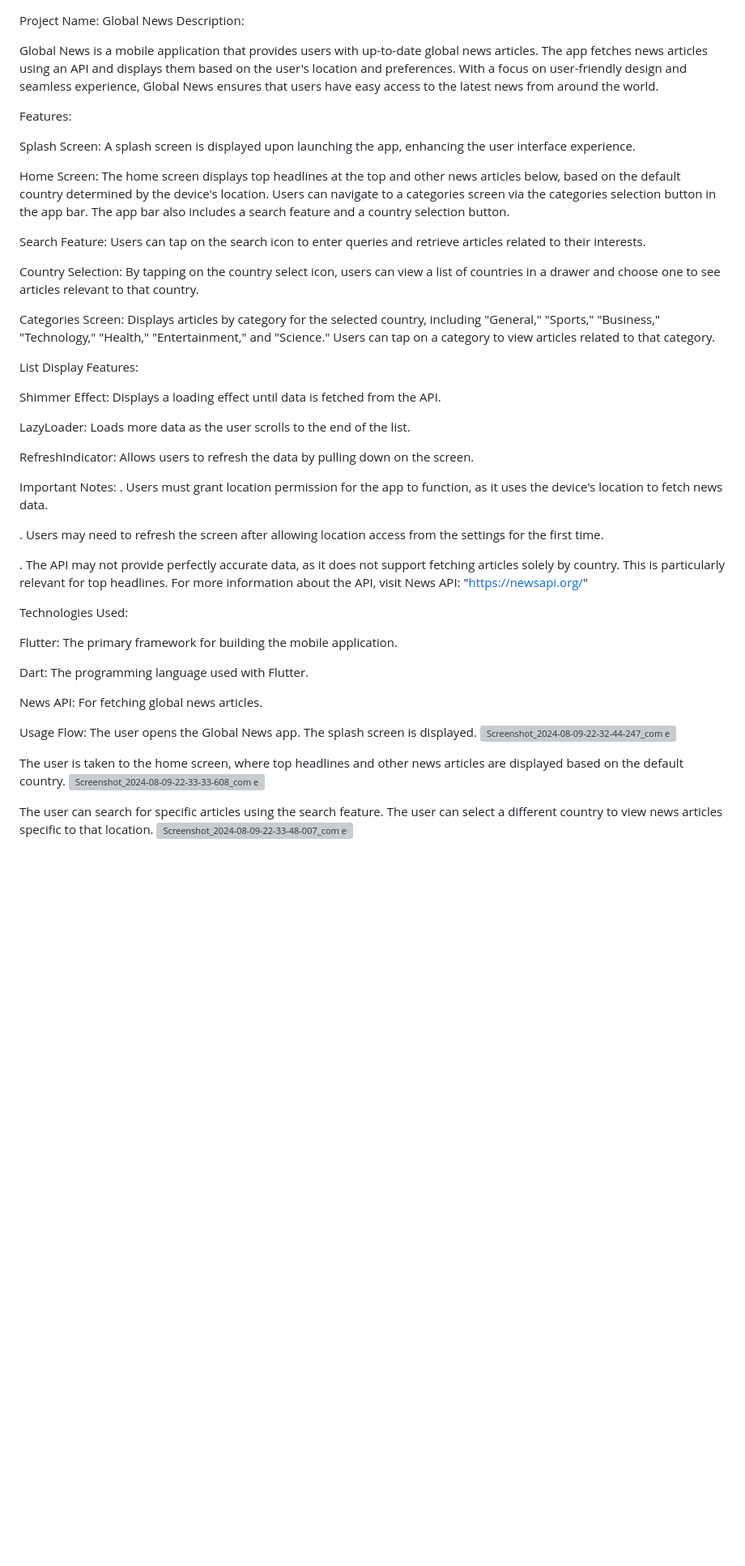
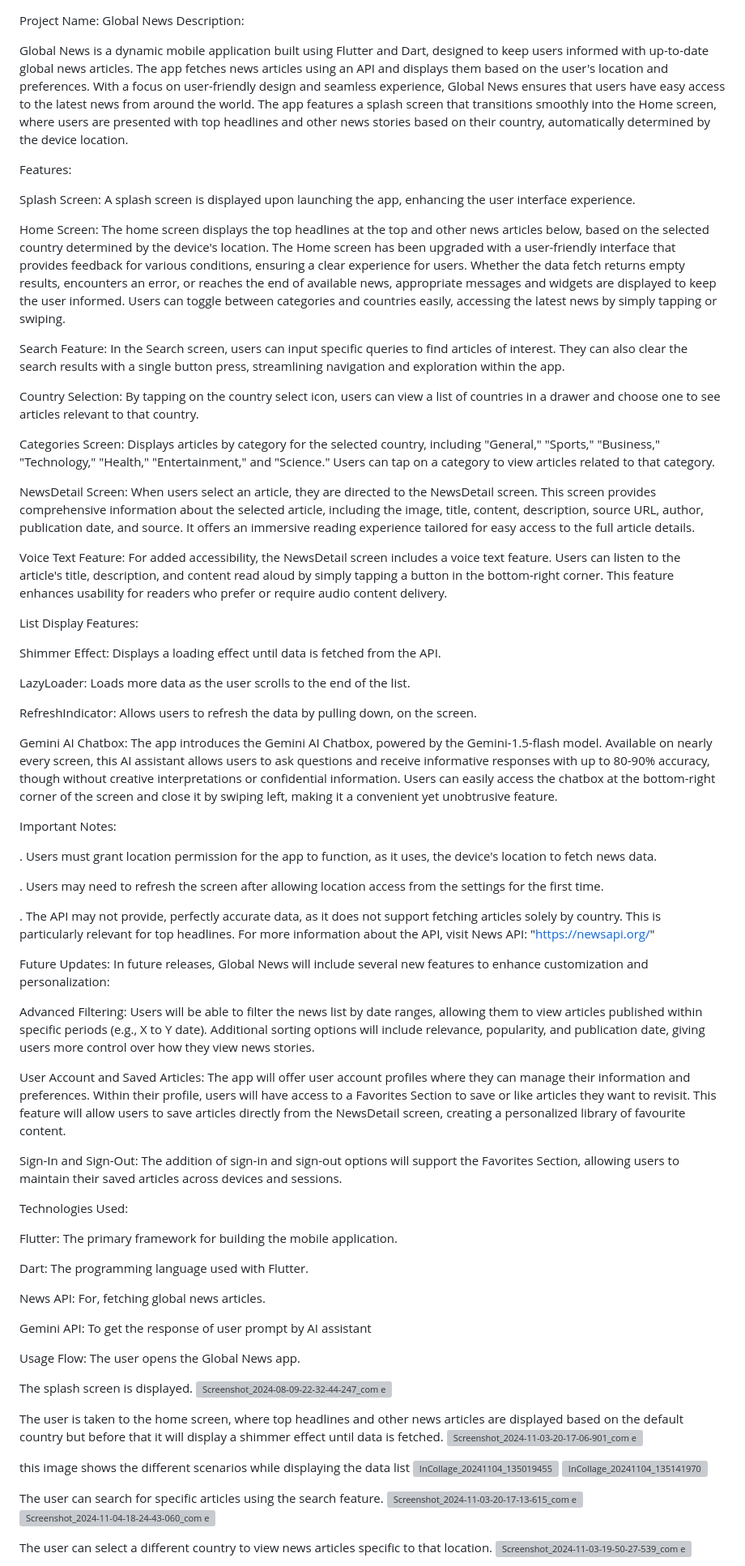
Before and after one commit to ArpitAswal/Global-News, a Markdown page: README.md, the part around one of its changes. Shown at 81% size. GitHub-like rendering; blank space fills up the shorter version; grey boxes are pictures that could not be loaded.

```diff
--- a/README.md
+++ b/README.md
@@ -1,7 +1,7 @@
 Project Name: Global News
 Description:
 
-Global News is a mobile application that provides users with up-to-date global news articles. The app fetches news articles using an API and displays them based on the user's location and preferences. With a focus on user-friendly design and seamless experience, Global News ensures that users have easy access to the latest news from around the world.
+Global News is a dynamic mobile application built using Flutter and Dart, designed to keep users informed with up-to-date global news articles. The app fetches news articles using an API and displays them based on the user's location and preferences. With a focus on user-friendly design and seamless experience, Global News ensures that users have easy access to the latest news from around the world. The app features a splash screen that transitions smoothly into the Home screen, where users are presented with top headlines and other news stories based on their country, automatically determined by the device location.
 
 Features:
 
@@ -9,12 +9,11 @@ Splash Screen:
 A splash screen is displayed upon launching the app, enhancing the user interface experience.
 
 Home Screen:
-The home screen displays top headlines at the top and other news articles below, based on the default country determined by the device's location.
-Users can navigate to a categories screen via the categories selection button in the app bar.
-The app bar also includes a search feature and a country selection button.
+The home screen displays the top headlines at the top and other news articles below, based on the selected country determined by the device's location.
+The Home screen has been upgraded with a user-friendly interface that provides feedback for various conditions, ensuring a clear experience for users. Whether the data fetch returns empty results, encounters an error, or reaches the end of available news, appropriate messages and widgets are displayed to keep the user informed. Users can toggle between categories and countries easily, accessing the latest news by simply tapping or swiping.
 
 Search Feature:
-Users can tap on the search icon to enter queries and retrieve articles related to their interests.
+In the Search screen, users can input specific queries to find articles of interest. They can also clear the search results with a single button press, streamlining navigation and exploration within the app.
 
 Country Selection:
 By tapping on the country select icon, users can view a list of countries in a drawer and choose one to see articles relevant to that country.
@@ -23,20 +22,39 @@ Categories Screen:
 Displays articles by category for the selected country, including "General," "Sports," "Business," "Technology," "Health," "Entertainment," and "Science."
 Users can tap on a category to view articles related to that category.
 
+NewsDetail Screen:
+When users select an article, they are directed to the NewsDetail screen. This screen provides comprehensive information about the selected article, including the image, title, content, description, source URL, author, publication date, and source. It offers an immersive reading experience tailored for easy access to the full article details.
+
+Voice Text Feature:
+For added accessibility, the NewsDetail screen includes a voice text feature. Users can listen to the article's title, description, and content read aloud by simply tapping a button in the bottom-right corner. This feature enhances usability for readers who prefer or require audio content delivery.
+
 List Display Features:
 
 Shimmer Effect: Displays a loading effect until data is fetched from the API.
 
 LazyLoader: Loads more data as the user scrolls to the end of the list.
 
-RefreshIndicator: Allows users to refresh the data by pulling down on the screen.
+RefreshIndicator: Allows users to refresh the data by pulling down, on the screen.
+
+Gemini AI Chatbox:
+The app introduces the Gemini AI Chatbox, powered by the Gemini-1.5-flash model. Available on nearly every screen, this AI assistant allows users to ask questions and receive informative responses with up to 80-90% accuracy, though without creative interpretations or confidential information. Users can easily access the chatbox at the bottom-right corner of the screen and close it by swiping left, making it a convenient yet unobtrusive feature.
 
 Important Notes:
-. Users must grant location permission for the app to function, as it uses the device's location to fetch news data.
+
+. Users must grant location permission for the app to function, as it uses, the device's location to fetch news data.
 
 . Users may need to refresh the screen after allowing location access from the settings for the first time.
 
-. The API may not provide perfectly accurate data, as it does not support fetching articles solely by country. This is particularly relevant for top headlines. For more information about the API, visit News API: "https://newsapi.org/"
+. The API may not provide, perfectly accurate data, as it does not support fetching articles solely by country. This is particularly relevant for top headlines. For more information about the API, visit News API: "https://newsapi.org/"
+
+Future Updates:
+In future releases, Global News will include several new features to enhance customization and personalization:
+
+Advanced Filtering: Users will be able to filter the news list by date ranges, allowing them to view articles published within specific periods (e.g., X to Y date). Additional sorting options will include relevance, popularity, and publication date, giving users more control over how they view news stories.
+
+User Account and Saved Articles: The app will offer user account profiles where they can manage their information and preferences. Within their profile, users will have access to a Favorites Section to save or like articles they want to revisit. This feature will allow users to save articles directly from the NewsDetail screen, creating a personalized library of favourite content.
+
+Sign-In and Sign-Out: The addition of sign-in and sign-out options will support the Favorites Section, allowing users to maintain their saved articles across devices and sessions.
 
 Technologies Used:
 
@@ -44,18 +62,28 @@ Flutter: The primary framework for building the mobile application.
 
 Dart: The programming language used with Flutter.
 
-News API: For fetching global news articles.
+News API: For, fetching global news articles.
+
+Gemini API: To get the response of user prompt by AI assistant
 
 Usage Flow:
 The user opens the Global News app.
+
 The splash screen is displayed.
 ![Screenshot_2024-08-09-22-32-44-247_com example global_news](https://github.com/user-attachments/assets/1c379a4e-6b87-4dde-a0b1-c47f642f8e26)
 
-The user is taken to the home screen, where top headlines and other news articles are displayed based on the default country.
-![Screenshot_2024-08-09-22-33-33-608_com example global_news](https://github.com/user-attachments/assets/a5fdb6be-c99b-4eb6-8ca4-329b81919996)
+The user is taken to the home screen, where top headlines and other news articles are displayed based on the default country but before that it will display a shimmer effect until data is fetched.
+![Screenshot_2024-11-03-20-17-06-901_com example global_news](https://github.com/user-attachments/assets/66e35de1-8cb9-48b1-847b-487030c97bf2)
+
+this image shows the different scenarios while displaying the data list
+![InCollage_20241104_135019455](https://github.com/user-attachments/assets/5b26dd73-58dd-4c29-af85-ca3258205df6)
+![InCollage_20241104_135141970](https://github.com/user-attachments/assets/6fe558cb-083c-40b6-a1f8-1c78ffb67e75)
 
 The user can search for specific articles using the search feature.
+![Screenshot_2024-11-03-20-17-13-615_com example global_news](https://github.com/user-attachments/assets/89041446-c5c4-4a1f-ae66-d54450d6189c)
+![Screenshot_2024-11-04-18-24-43-060_com example global_news](https://github.com/user-attachments/assets/84d9309b-bdac-4163-9c17-9902bff8286a)
+
 The user can select a different country to view news articles specific to that location.
-![Screenshot_2024-08-09-22-33-48-007_com example global_news](https://github.com/user-attachments/assets/04d47776-ab45-4cba-a3a8-c7ca1139d785)
+![Screenshot_2024-11-03-19-50-27-539_com example global_news](https://github.com/user-attachments/assets/dc7192a8-6995-4d5a-900f-23c917746e5c)
 
 The user can navigate to the categories screen to view articles by category.
```
Also changed, not shown: other parts of README.md (+6 -3 lines).
